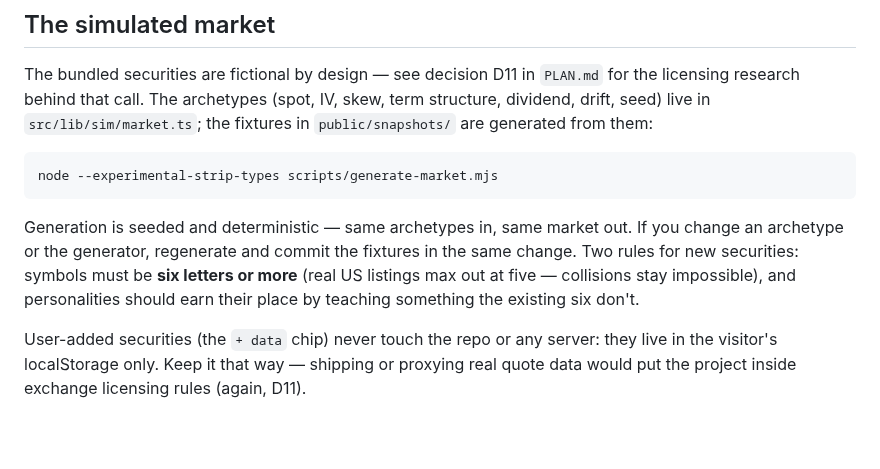
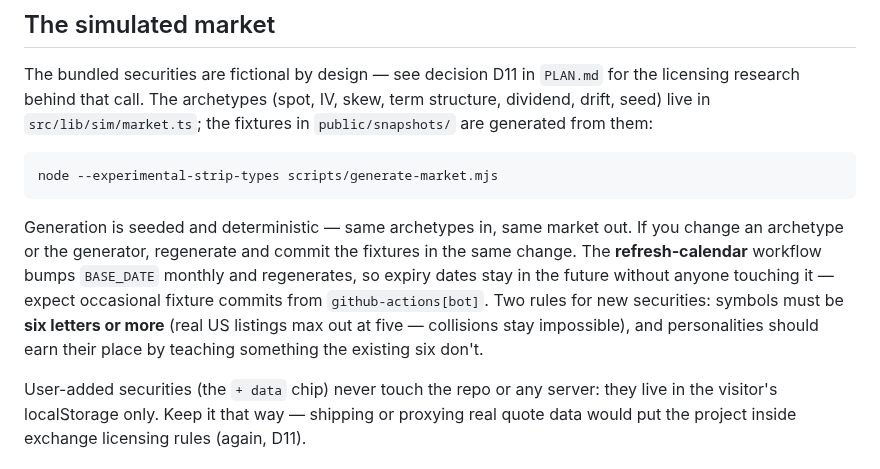
Before and after one commit to abhishekpradhan/optionaut, a Markdown page: CONTRIBUTING.md, the part around the change. Drawn GitHub-style; blank space fills up the shorter version.

```diff
--- a/CONTRIBUTING.md
+++ b/CONTRIBUTING.md
@@ -60,9 +60,12 @@ node --experimental-strip-types scripts/generate-market.mjs
 
 Generation is seeded and deterministic — same archetypes in, same market out. If you
 change an archetype or the generator, regenerate and commit the fixtures in the same
-change. Two rules for new securities: symbols must be **six letters or more** (real
-US listings max out at five — collisions stay impossible), and personalities should
-earn their place by teaching something the existing six don't.
+change. The **refresh-calendar** workflow bumps `BASE_DATE` monthly and regenerates,
+so expiry dates stay in the future without anyone touching it — expect occasional
+fixture commits from `github-actions[bot]`. Two rules for new securities: symbols
+must be **six letters or more** (real US listings max out at five — collisions stay
+impossible), and personalities should earn their place by teaching something the
+existing six don't.
 
 User-added securities (the `+ data` chip) never touch the repo or any server: they
 live in the visitor's localStorage only. Keep it that way — shipping or proxying real
```
Also changed, not shown: README.md (+7 -1 lines), public/og.png (added), 3 other files.
